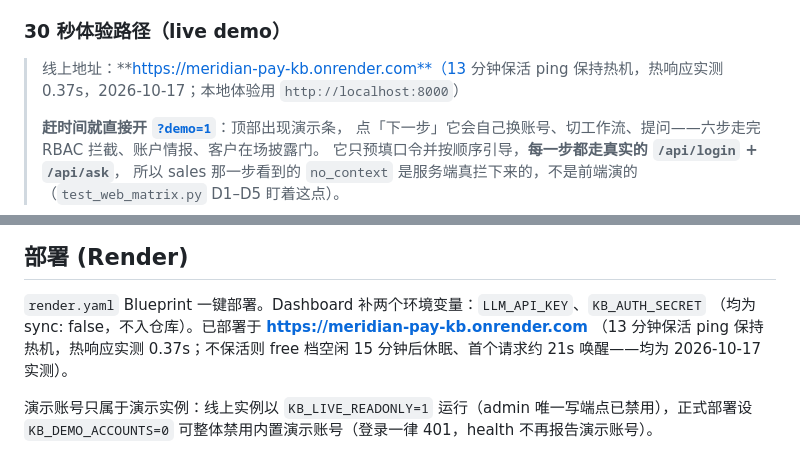
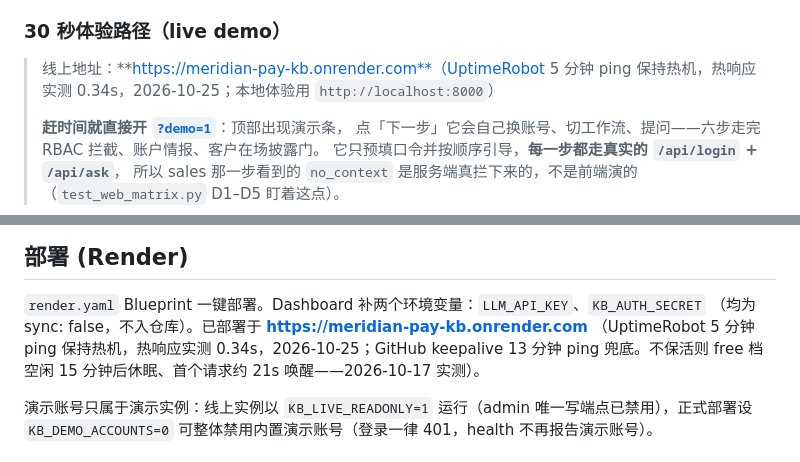
Before and after one commit to summersalt827/meridian-pay-kb, a Markdown page: README.zh-CN.md, 2 parts joined by grey strips. GitHub-like rendering.

Commit message:
docs: UptimeRobot 5-min keep-warm replaces 13-min ping as primary (warm 0.34s, 2026-10-25)

```diff
--- a/README.zh-CN.md
+++ b/README.zh-CN.md
@@ -225,7 +225,7 @@ need-to-know 最小知情（进 LLM **之前**掩码多类标识，靠 Luhn / mo
 
 ### 30 秒体验路径（live demo）
 
-> 线上地址：**https://meridian-pay-kb.onrender.com**（13 分钟保活 ping 保持热机，热响应实测 0.37s，2026-10-17；本地体验用 `http://localhost:8000`）
+> 线上地址：**https://meridian-pay-kb.onrender.com**（UptimeRobot 5 分钟 ping 保持热机，热响应实测 0.34s，2026-10-25；本地体验用 `http://localhost:8000`）
 >
 > **赶时间就直接开 [`?demo=1`](https://meridian-pay-kb.onrender.com/?demo=1)**：顶部出现演示条，
 > 点「下一步」它会自己换账号、切工作流、提问——六步走完 RBAC 拦截、账户情报、客户在场披露门。
@@ -285,7 +285,7 @@ KB_AUTH_SECRET=$(openssl rand -hex 24) python3 web_ui.py
 
 `render.yaml` Blueprint 一键部署。Dashboard 补两个环境变量：`LLM_API_KEY`、`KB_AUTH_SECRET`
 （均为 sync: false，不入仓库）。已部署于 **https://meridian-pay-kb.onrender.com**
-（13 分钟保活 ping 保持热机，热响应实测 0.37s；不保活则 free 档空闲 15 分钟后休眠、首个请求约 21s 唤醒——均为 2026-10-17 实测）。
+（UptimeRobot 5 分钟 ping 保持热机，热响应实测 0.34s，2026-10-25；GitHub keepalive 13 分钟 ping 兜底。不保活则 free 档空闲 15 分钟后休眠、首个请求约 21s 唤醒——2026-10-17 实测）。
 
 演示账号只属于演示实例：线上实例以 `KB_LIVE_READONLY=1` 运行（admin 唯一写端点已禁用），正式部署设 `KB_DEMO_ACCOUNTS=0` 可整体禁用内置演示账号（登录一律 401，health 不再报告演示账号）。
 
```
Also changed, not shown: README.md (+2 -2 lines).
